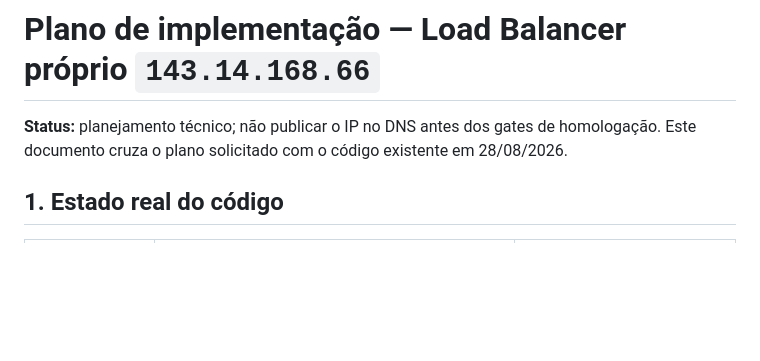
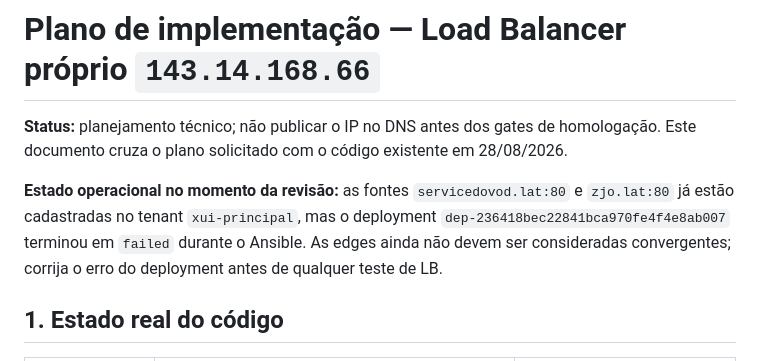
Before and after one commit to aryperdomo123456789-web/cdnmnus, a Markdown page: docs/LOAD_BALANCER_143_14_168_66_IMPLEMENTATION_PLAN.md, the part around one of its changes. Drawn GitHub-style; blank space fills up the shorter version.

```diff
--- a/docs/LOAD_BALANCER_143_14_168_66_IMPLEMENTATION_PLAN.md
+++ b/docs/LOAD_BALANCER_143_14_168_66_IMPLEMENTATION_PLAN.md
@@ -3,6 +3,12 @@
 **Status:** planejamento técnico; não publicar o IP no DNS antes dos gates de
 homologação. Este documento cruza o plano solicitado com o código existente em
 28/08/2026.
+
+**Estado operacional no momento da revisão:** as fontes `servicedovod.lat:80` e
+`zjo.lat:80` já estão cadastradas no tenant `xui-principal`, mas o deployment
+`dep-236418bec22841bca970fe4f4e8ab007` terminou em `failed` durante o Ansible.
+As edges ainda não devem ser consideradas convergentes; corrija o erro do
+deployment antes de qualquer teste de LB.
 
 ## 1. Estado real do código
 
```
Also changed, not shown: other parts of docs/LOAD_BALANCER_143_14_168_66_IMPLEMENTATION_PLAN.md (+73 -0 lines).
